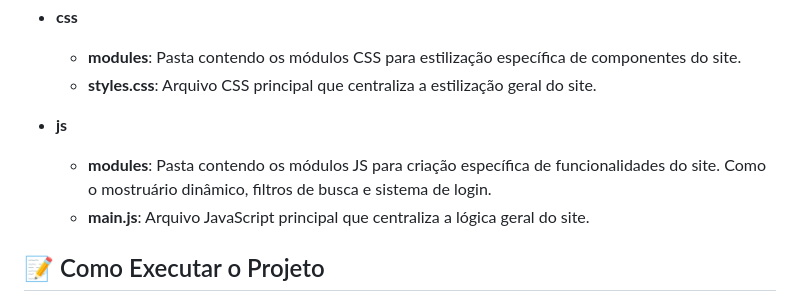
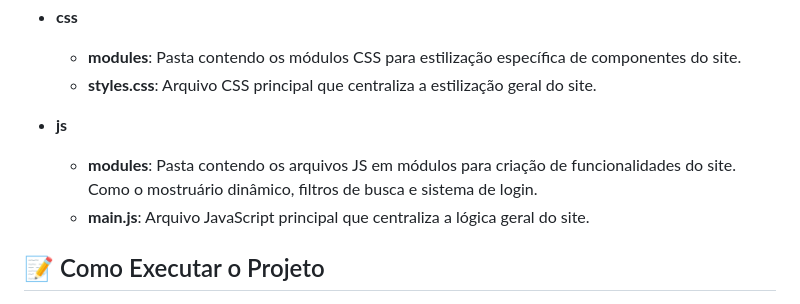
Before and after one commit to lucasatdriano/AlphaSpeed, a Markdown page: README.md, the part around the change. Drawn GitHub-style.

```diff
--- a/README.md
+++ b/README.md
@@ -52,7 +52,7 @@ O site inclui um sistema de login que utiliza o Local Storage do navegador para
     -   **styles.css**: Arquivo CSS principal que centraliza a estilização geral do site.
 
 -   **js**
-    -   **modules**: Pasta contendo os módulos JS para criação específica de funcionalidades do site. Como o mostruário dinâmico, filtros de busca e sistema de login.
+    -   **modules**: Pasta contendo os arquivos JS em módulos para criação de funcionalidades do site. Como o mostruário dinâmico, filtros de busca e sistema de login.
     -   **main.js**: Arquivo JavaScript principal que centraliza a lógica geral do site.
 
 ## 📝 Como Executar o Projeto
```
